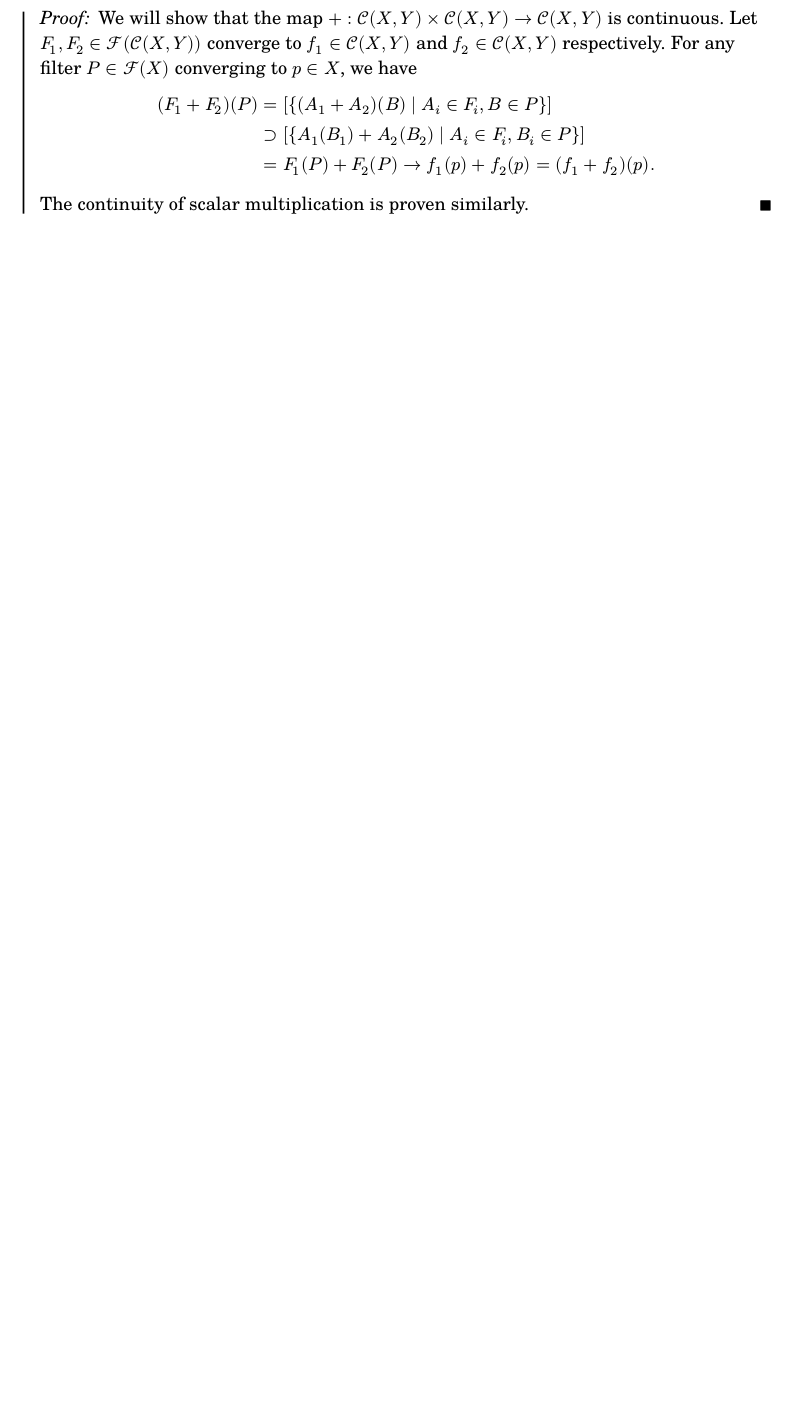
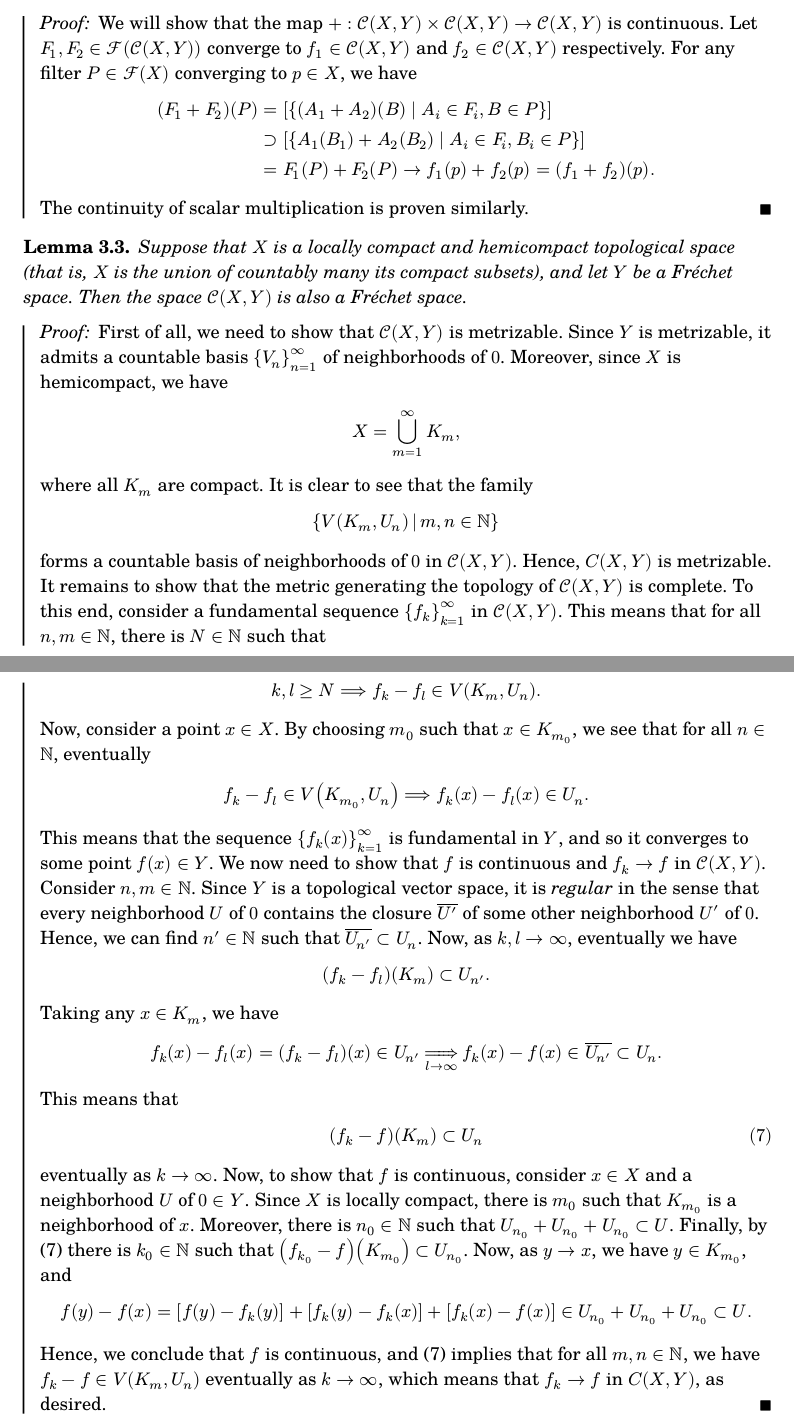
Before and after one commit to thornoar/curried-spaces, a Typst document (main.typ): part of page 10 of 10 before the commit and two parts of pages 10 and 11 of 11 after it, the two joined at a grey line, cut so that both start at the same text, the shorter picture padded with empty space. The pictures show the PDF file main.pdf that the author committed with the source.

Commit message:
09 Mar 2026 (Mon): 14:38

```diff
--- a/main.typ
+++ b/main.typ
@@ -405,8 +429,12 @@ We assume that the reader is familiar with the definition and basic properties o
   forms a subbase of a topology on $SS(X,Y)$, called the _topology of pointwise convergence._
 ]
 
-#rem[
-  Let $X$ be a set and $Y$ a topological space. It is not hard to see that a filter $F in FF(SS(X,Y))$ converges to a function $f in SS(X,Y)$ if and only if, for any $x in X$, the filter $F(x) = [{A(x) mid(|) A in F}]$ converges to $f(x) in Y$.
+#lm[
+  Let $X$ be a set and $Y$ a topological space. Then a filter $F in FF(SS(X,Y))$ converges to a function $f in SS(X,Y)$ if and only if, for any $x in X$, the filter $F(x) = [{A(x) mid(|) A in F}]$ converges to $f(x) in Y$.
+]
+#pf[
+  First, let $F -> f in SS(X,Y)$, and consider a point $x in X$. To show that $F(x) -> f(x) in Y$, let $U$ be a neighborhood of $f(x)$. Then, since $F -> f$, we see that $V(x, U) in F$. But this implies $U = V(x,U)(x) in F(x)$, and so we conclude that $F(x) -> f(x)$.\
+  Conversely, assume that $F(x) -> f(x)$ for all $x in X$. To show that $F$ converges to $f$, it suffices to show that $V(x, U) in F$ whenever $f in V(x, U)$. Indeed, if $f in V(x,U)$, we have $f(x) in U$, and so $U in F(x)$, meaning that $U supset A(x)$ for some $A in F$, and so $V(x, U) supset V(x, A(x)) supset A in F$, and we are done.
 ]
 
 #lm[
@@ -479,42 +507,43 @@ We assume that the reader is familiar with the definition and basic properties o
   The continuity of scalar multiplication is proven similarly.
 ]
 
-
-  // We employ induction over $n$. If $n = 1$, the statement clearly holds. Now, consider $n >= 2$ and assume that the statement holds for $n-1$.\
-  // First, let $f in D_n (RR)$ and $(x_1, x_2, ..., x_n) in RR^n$. For $i >= 2$, we have
-  // $
-  //   (partial tilde(f))/(partial x_i)(x_1, ..., x_n) &= lim_(h -> 0) (tilde(f)(x_1, ..., x_i + h, ..., x_n) - tilde(f)(x_1, ..., x_n))/h\
-  //   &= lim_(h -> 0) (tilde(f(x_1))(x_2, ..., x_i + h, ..., x_n) - tilde(f(x_1))(x_2, ..., x_n))/h\
-  //   &= (partial tilde(f(x_1)))/(partial x_i)(x_2, ..., x_n) = f(x_1)...(x_(i-1))'(x_i)...(x_n)
-  // $
-  // by the induction hypothesis, since $f(x_1) in D_(n-1)(RR)$. For the derivative with respect to $x_1$, we have
-  // $
-  //   f'(x_1)(x_2)...(x_n) &= (lim_(h -> 0) (f(x_1 + h) - f(x_1))/h)(x_2)...(x_n)\
-  //   &= lim_(h -> 0) (f(x_1+h)(x_2)...(x_n) - f(x_1)...(x_n))/h\
-  //   &= lim_(h -> 0) (tilde(f)(x_1 + h, x_2, ..., x_n) - tilde(f)(x_1, ..., x_n))/h = (partial tilde(f))/(partial x_1)(x_1, ..., x_n),
-  // $
-  // so $partial tilde(f)\/partial x_1 = f'$, and we see that (@difftrans) holds. We also immediately observe that $partial tilde(f)\/partial x_1$ is continuous by @cogamma, since $f' in C_n (RR)$. It remains to show that the derivatives with respect to $x_2, ..., x_n$ are continuous. To this end, let $(h_1, ..., h_n) -> 0 in RR^n$. Since $D_n (RR) subset CC(RR, D_(n-1)(RR))$, the function $f : RR -> D_(n-1)(RR)$ is continuous, and so we have the convergence
-  // $
-  //   f(x_1 + h_1) st(h_1 -> 0) f(x_1) in D_(n-1)(RR).
-  // $
-  // Now, since the map $d : D_(n-1)(RR) -> C_(n-1)(RR)$ is continuous, the above implies
-  // $
-  //   f(x_1 + h_1)' st(h_1 -> 0) f(x_1)' in C_(n-1)(RR).
-  // $
-  // From here, by @simul, we have
-  // $
-  //   &(partial tilde(f))/(partial x_2)(x_1 + h_1, ..., x_n + h_n)\
-  //   = &f(x_1 + h_1)'(x_2 + h_2)...(x_n + h_n) st(#h(5pt) h_1\, h_2\, ... h_n -> 0 #h(5pt)) f(x_1)'(x_2)...(x_n) = (partial tilde(f))/(partial x_2)(x_1, ..., x_n).
-  // $
-  // A similar argument shows that the partial derivatives with respect to $x_3, ..., x_n$ are continuous as well.
-  //
-  // Now, we prove the other direction. Consider $f in H_n (RR)$ such that $tilde(f) : RR^n -> RR$ has continuous partial derivatives. To show that $f in D_n (RR)$, we follow three steps:
-  // + For all $x_1 in RR$, we have $f(x_1) in D_(n-1)(RR)$. This holds by the induction hypothesis, since $tilde(f(x_1)) : RR^(n-1) -> RR$ clearly has continuous partial derivatives, being a restriction of $tilde(f)$.
-
-// #prop([see @bb, page 28])[
-//   Let $X$ be a convergence space and let $Y$ be a Hausdorff convergence space (i.e. every filter in $Y$ converges to at most one point). Then $CC(X,Y)$ is also a Hausdorff convergence space.
-// ] <haus>
-
-// #prop([see @bb, page 29])[
-//   Let $X$ be a convergence space and $Y$ be a convergence vector space, i.e. a set endowed with both structures such that the operations $+ : Y times Y -> Y$ and $dot : RR times Y -> Y$ are continuous. Then $CC(X,Y)$ is also a convergence vector space.
-// ] <tvs>
+#lm[
+  Suppose that $X$ is a locally compact and hemicompact topological space (that is, $X$ is the union of countably many its compact subsets), and let $Y$ be a #fr space. Then the space $CC(X, Y)$ is also a #fr space.
+] <fr2fr>
+#pf[
+  First of all, we need to show that $CC(X,Y)$ is metrizable. Since $Y$ is metrizable, it admits a countable basis ${V_n}_(n = 1)^oo$ of neighborhoods of $0$. Moreover, since $X$ is hemicompact, we have
+  $
+    X = union.big_(m = 1)^oo K_m,
+  $
+  where all $K_m$ are compact. It is clear to see that the family
+  $
+    {V(K_m, U_n) mid(|) m,n in NN}
+  $
+  forms a countable basis of neighborhoods of $0$ in $CC(X,Y)$. Hence, $C(X,Y)$ is metrizable.\
+  It remains to show that the metric generating the topology of $CC(X,Y)$ is complete. To this end, consider a fundamental sequence ${f_k}_(k = 1)^oo$ in $CC(X,Y)$. This means that for all $n,m in NN$, there is $N in NN$ such that
+  $
+    k,l >= N ==> f_k - f_l in V(K_m, U_n).
+  $
+  Now, consider a point $x in X$. By choosing $m_0$ such that $x in K_(m_0)$, we see that for all $n in NN$, eventually
+  $
+    f_k - f_l in V(K_(m_0), U_n) ==> f_k (x) - f_l (x) in U_n.
+  $
+  This means that the sequence ${f_k (x)}_(k = 1)^oo$ is fundamental in $Y$, and so it converges to some point $f(x) in Y$. We now need to show that $f$ is continuous and $f_k -> f$ in $CC(X,Y)$.\
+  Consider $n,m in NN$. Since $Y$ is a topological vector space, it is _regular_ in the sense that every neighborhood $U$ of $0$ contains the closure $overline(U')$ of some other neighborhood $U'$ of $0$. Hence, we can find $n' in NN$ such that $overline(U_n') subset U_n$. Now, as $k,l -> oo$, eventually we have
+  $
+    (f_k - f_l)(K_m) subset U_n'.
+  $
+  Taking any $x in K_m$, we have
+  $
+    f_k (x) - f_l (x) = (f_k - f_l)(x) in U_n' stretch(=>)_(l -> oo) f_k (x) - f(x) in overline(U_n') subset U_n.
+  $
+  This means that
+  $
+    (f_k - f)(K_m) subset U_n
+  $ <lim1>
+  eventually as $k -> oo$. Now, to show that $f$ is continuous, consider $x in X$ and a neighborhood $U$ of $0 in Y$. Since $X$ is locally compact, there is $m_0$ such that $K_(m_0)$ is a neighborhood of $x$. Moreover, there is $n_0 in NN$ such that $U_(n_0) + U_(n_0) + U_(n_0) subset U$. Finally, by (@lim1) there is $k_0 in NN$ such that $(f_(k_0) - f)(K_(m_0)) subset U_(n_0)$. Now, as $y -> x$, we have $y in K_(m_0)$, and
+  $
+    f(y) - f(x) = [f(y) - f_k (y)] + [f_k (y) - f_k (x)] + [f_k (x) - f(x)] in U_(n_0) + U_(n_0) + U_(n_0) subset U.
+  $
+  Hence, we conclude that $f$ is continuous, and (@lim1) implies that for all $m,n in NN$, we have $f_k - f in V(K_m, U_n)$ eventually as $k -> oo$, which means that $f_k -> f$ in $C(X,Y)$, as desired.
+]
```
Also changed, not shown: main.pdf, main.typ (64 more changed lines).
